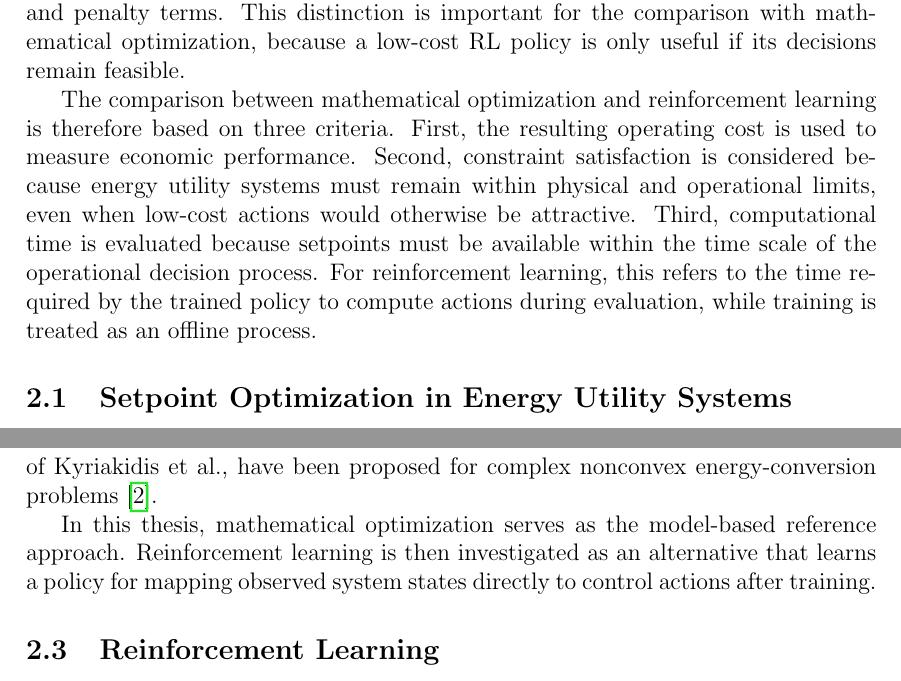
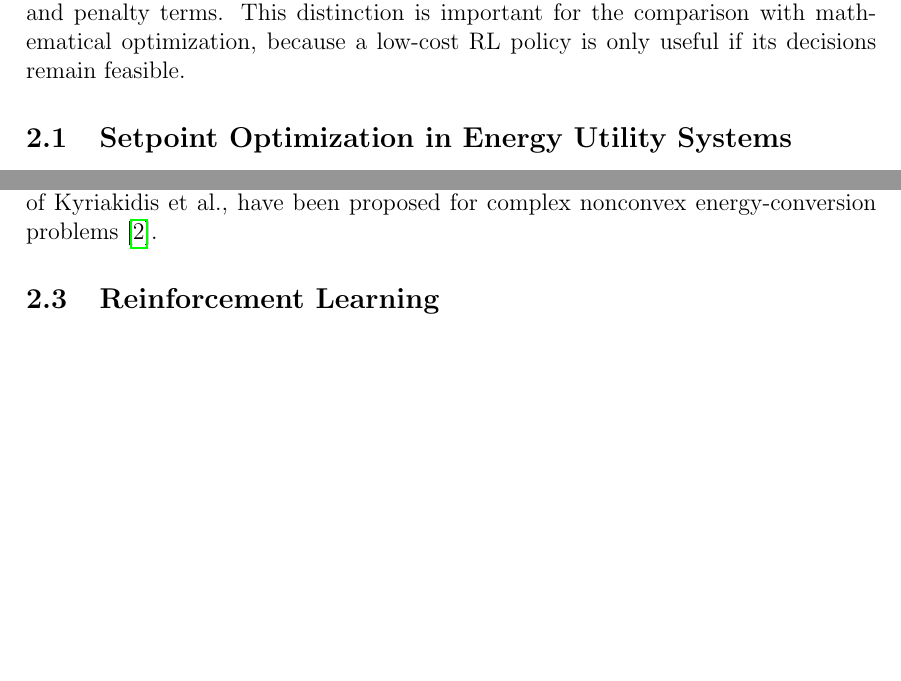
Before and after one commit to itsashishthapa/THESIS, a LaTeX document (paper/main.tex): two parts of pages 12 and 14 of 21 before the commit and two parts of pages 12 and 13 of 21 after it, joined at a grey line, cut so that both start at the same text, the shorter picture padded with empty space. Compiled offline with pdfLaTeX.

Commit message:
remove repetating paragraphs

```diff
--- a/paper/main.tex
+++ b/paper/main.tex
@@ -215,8 +215,6 @@ This section provides the theoretical basis for the control problem studied in t
 
 Here, RL is not treated as a replacement for physical constraints. Instead, the original constrained optimization problem is transformed into a policy-learning problem in which feasibility is encouraged or enforced through action bounds, clipping, and penalty terms. This distinction is important for the comparison with mathematical optimization, because a low-cost RL policy is only useful if its decisions remain feasible.
 
-The comparison between mathematical optimization and reinforcement learning is therefore based on three criteria. First, the resulting operating cost is used to measure economic performance. Second, constraint satisfaction is considered because energy utility systems must remain within physical and operational limits, even when low-cost actions would otherwise be attractive. Third, computational time is evaluated because setpoints must be available within the time scale of the operational decision process. For reinforcement learning, this refers to the time required by the trained policy to compute actions during evaluation, while training is treated as an offline process.
-
 \subsection{Setpoint Optimization in Energy Utility Systems}
 \textcolor{blue}{Defines setpoints and explains why their optimal selection is relevant for energy utility systems.}
 
@@ -243,8 +241,6 @@ The difficulty of an optimization problem depends strongly on its mathematical s
 Another important distinction is whether the problem is deterministic or stochastic. In deterministic optimization, all relevant parameters, such as electricity prices, wind availability, and demand, are assumed to be known over the optimization horizon. Stochastic optimization represents uncertain quantities through random variables or scenarios. This is closer to real operation, but it also increases model size and computational complexity.
 
 Nonlinear constrained problems are usually solved with dedicated numerical solvers. Interior-point methods are common in this setting. IPOPT, for example, is an open-source solver for large-scale nonlinear programming and uses a primal-dual interior-point method with a filter line-search strategy \cite{wachter2006implementation}. These solvers can be very effective when the model is well defined, but their performance depends on model accuracy, constraint structure, scaling, and initialization. Such sensitivity is one reason hybrid strategies, such as the Bayesian-optimization and IPOPT approach of Kyriakidis et al., have been proposed for complex nonconvex energy-conversion problems \cite{kyriakidis2024hybrid}.
-
-In this thesis, mathematical optimization serves as the model-based reference approach. Reinforcement learning is then investigated as an alternative that learns a policy for mapping observed system states directly to control actions after training.
 
 \subsection{Reinforcement Learning}
 \textcolor{blue}{Introduces reinforcement learning as a data-driven approach for learning optimal control policies through interaction with the environment.}
```
